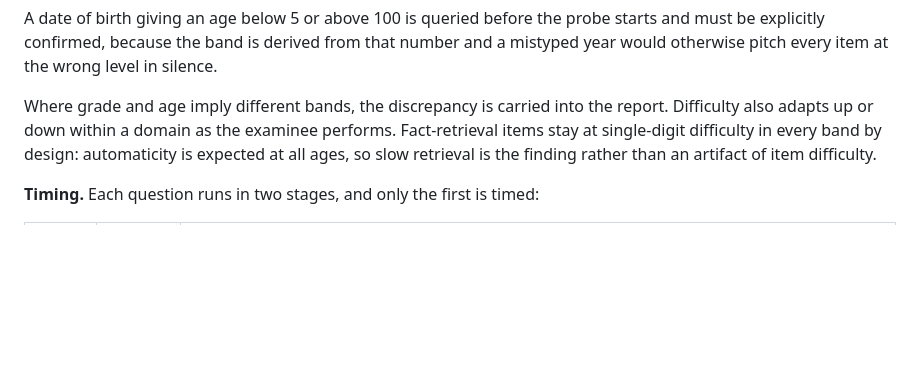
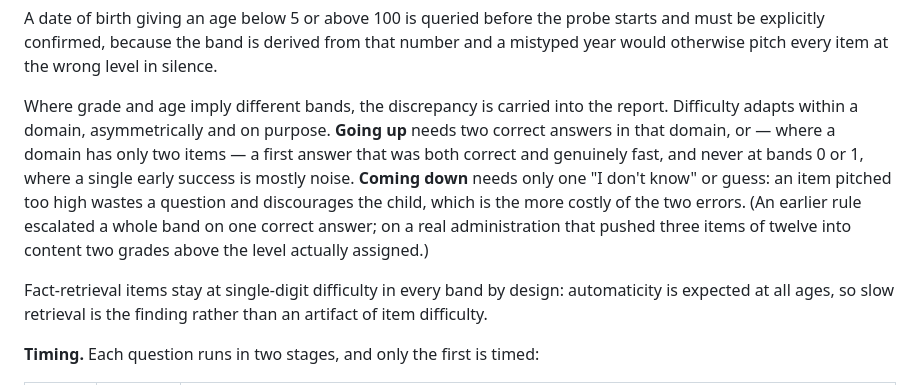
Before and after one commit to KrystalGuzman/MathSkills, a Markdown page: README.md, the part around the change. Rendered like a GitHub page; blank space fills up the shorter version.

Commit message:
Document the adaptation rule in the README
The paragraph describing adaptation still said only that difficulty moves up or down,
which no longer describes what the code does: escalation and de-escalation are
deliberately asymmetric, and the reason for that asymmetry is the part worth writing
down.

Co-Authored-By: Claude Opus 5 <noreply@anthropic.com>
Claude-Session: https://claude.ai/code/session_01SYCghpLmyK3PYUh3RGii9B

```diff
--- a/README.md
+++ b/README.md
@@ -65,7 +65,16 @@ must be explicitly confirmed, because the band is derived from that number and a
 year would otherwise pitch every item at the wrong level in silence.
 
 Where grade and age imply different bands, the discrepancy is carried into the report.
-Difficulty also adapts up or down within a domain as the examinee performs. Fact-retrieval
+Difficulty adapts within a domain, asymmetrically and on purpose. **Going up** needs two
+correct answers in that domain, or — where a domain has only two items — a first answer
+that was both correct and genuinely fast, and never at bands 0 or 1, where a single early
+success is mostly noise. **Coming down** needs only one "I don't know" or guess: an item
+pitched too high wastes a question and discourages the child, which is the more costly of
+the two errors. (An earlier rule escalated a whole band on one correct answer; on a real
+administration that pushed three items of twelve into content two grades above the level
+actually assigned.)
+
+Fact-retrieval
 items stay at single-digit difficulty in every band by design: automaticity is expected at
 all ages, so slow retrieval is the finding rather than an artifact of item difficulty.
 
```
